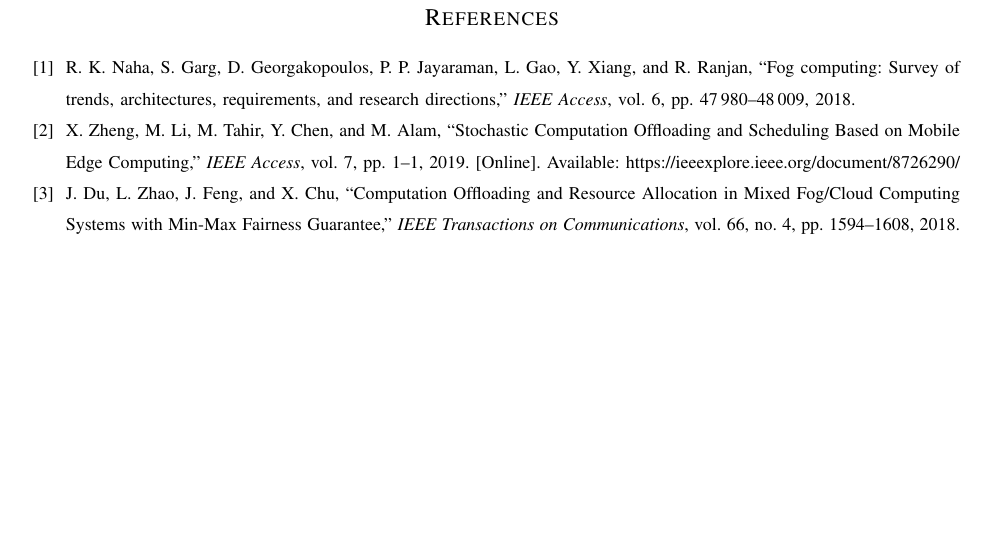
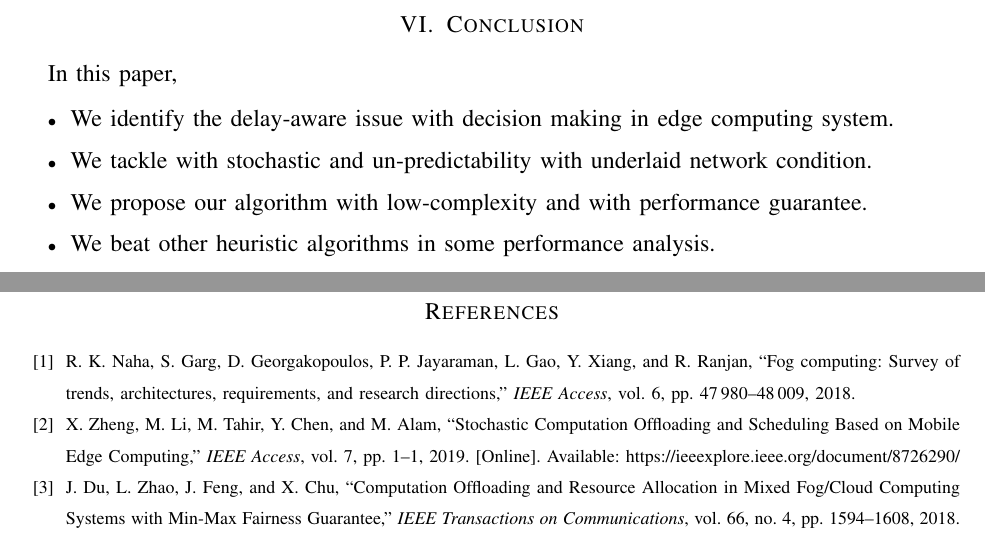
Before and after one commit to iamhyc/my-latex-collection, a LaTeX paper (main.tex, which reads src/06-conclusion.tex): part of page 17 of 17 before the commit and two parts of pages 16 and 17 of 17 after it, the two joined at a grey line, cut at the place of the change, the shorter picture padded with empty space. Compiled offline with pdfLaTeX; a missing bibliography style is replaced by a similar one.

Commit message:
temp 2245

```diff
--- a/src/06-conclusion.tex
+++ b/src/06-conclusion.tex
@@ -1,3 +1,9 @@
 \section{Conclusion}
-We identify the delay-aware issue with decision making in edge computing system.
+In this paper,
 
+\begin{itemize}
+    \item We identify the delay-aware issue with decision making in edge computing system.
+    \item We tackle with stochastic and un-predictability with underlaid network condition.
+    \item We propose our algorithm with low-complexity and with performance guarantee.
+    \item We beat other heuristic algorithms in some performance analysis.
+\end{itemize}
```
Also changed, not shown: main.tex (+1 -1 lines), src/06-conclusion.tex (5 more changed lines).
